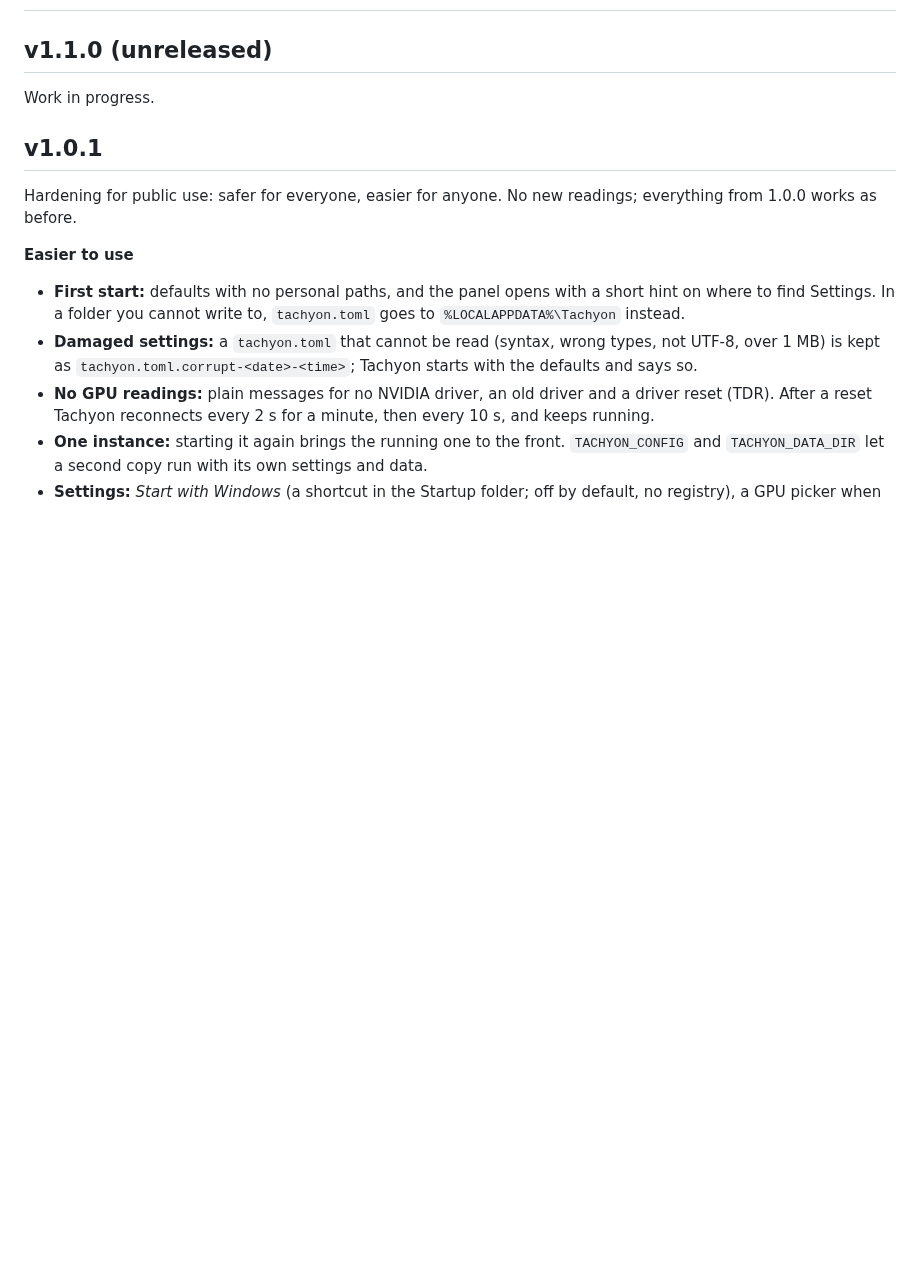
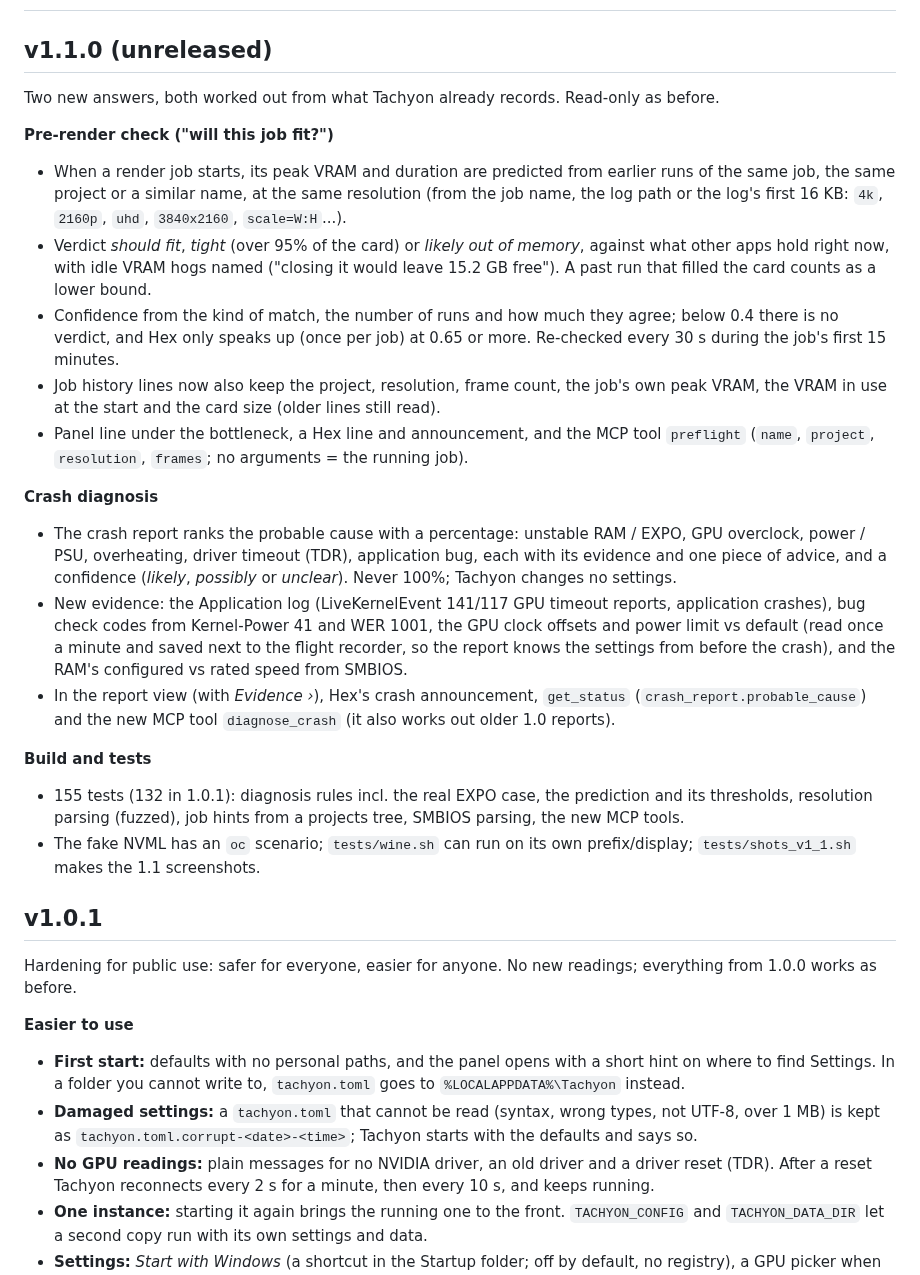
Before and after one commit to formray/tachyon, a Markdown page: CHANGELOG.md, the part around the change. Drawn GitHub-style; blank space fills up the shorter version.

```diff
--- a/CHANGELOG.md
+++ b/CHANGELOG.md
@@ -2,7 +2,23 @@
 
 ## v1.1.0 (unreleased)
 
-Work in progress.
+Two new answers, both worked out from what Tachyon already records. Read-only as before.
+
+**Pre-render check ("will this job fit?")**
+- When a render job starts, its peak VRAM and duration are predicted from earlier runs of the same job, the same project or a similar name, at the same resolution (from the job name, the log path or the log's first 16 KB: `4k`, `2160p`, `uhd`, `3840x2160`, `scale=W:H`...).
+- Verdict *should fit*, *tight* (over 95% of the card) or *likely out of memory*, against what other apps hold right now, with idle VRAM hogs named ("closing it would leave 15.2 GB free"). A past run that filled the card counts as a lower bound.
+- Confidence from the kind of match, the number of runs and how much they agree; below 0.4 there is no verdict, and Hex only speaks up (once per job) at 0.65 or more. Re-checked every 30 s during the job's first 15 minutes.
+- Job history lines now also keep the project, resolution, frame count, the job's own peak VRAM, the VRAM in use at the start and the card size (older lines still read).
+- Panel line under the bottleneck, a Hex line and announcement, and the MCP tool `preflight` (`name`, `project`, `resolution`, `frames`; no arguments = the running job).
+
+**Crash diagnosis**
+- The crash report ranks the probable cause with a percentage: unstable RAM / EXPO, GPU overclock, power / PSU, overheating, driver timeout (TDR), application bug, each with its evidence and one piece of advice, and a confidence (*likely*, *possibly* or *unclear*). Never 100%; Tachyon changes no settings.
+- New evidence: the Application log (LiveKernelEvent 141/117 GPU timeout reports, application crashes), bug check codes from Kernel-Power 41 and WER 1001, the GPU clock offsets and power limit vs default (read once a minute and saved next to the flight recorder, so the report knows the settings from before the crash), and the RAM's configured vs rated speed from SMBIOS.
+- In the report view (with *Evidence ›*), Hex's crash announcement, `get_status` (`crash_report.probable_cause`) and the new MCP tool `diagnose_crash` (it also works out older 1.0 reports).
+
+**Build and tests**
+- 155 tests (132 in 1.0.1): diagnosis rules incl. the real EXPO case, the prediction and its thresholds, resolution parsing (fuzzed), job hints from a projects tree, SMBIOS parsing, the new MCP tools.
+- The fake NVML has an `oc` scenario; `tests/wine.sh` can run on its own prefix/display; `tests/shots_v1_1.sh` makes the 1.1 screenshots.
 
 ## v1.0.1
 
```
Also changed, not shown: CONTRIBUTING.md (+2 -1 lines), README.md (+42 -2 lines), docs/v1_1_crash_diagnosis.png (added), docs/v1_1_crash_evidence.png (added), docs/v1_1_hex_crash_diagnosis.png (added), docs/v1_1_hex_preflight.png (added), docs/v1_1_preflight_panel.png (added), 3 other files.
